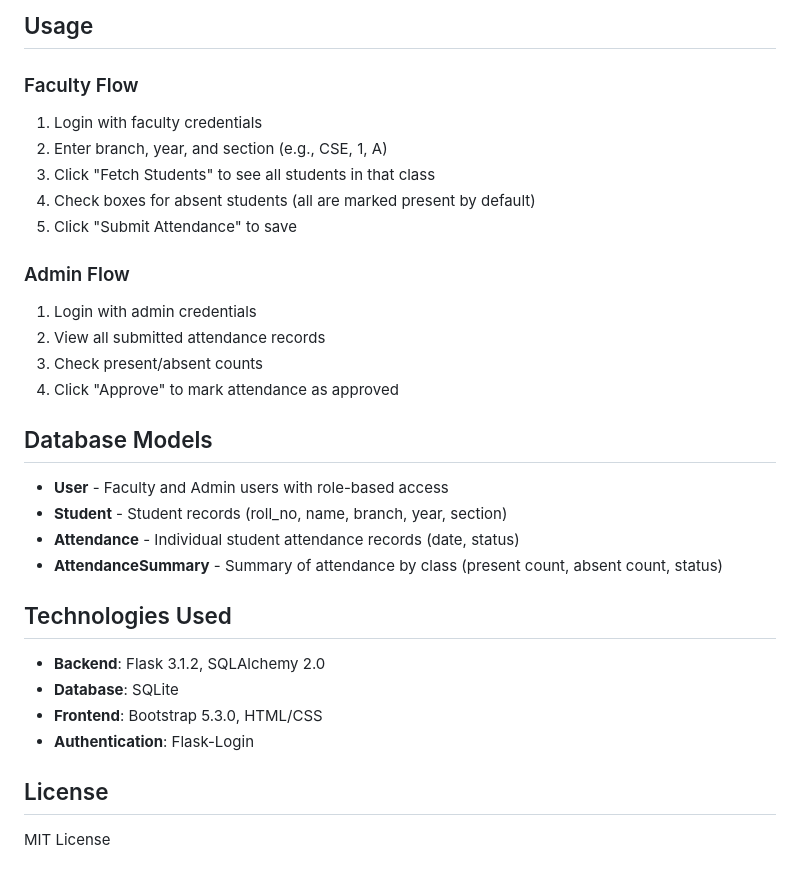
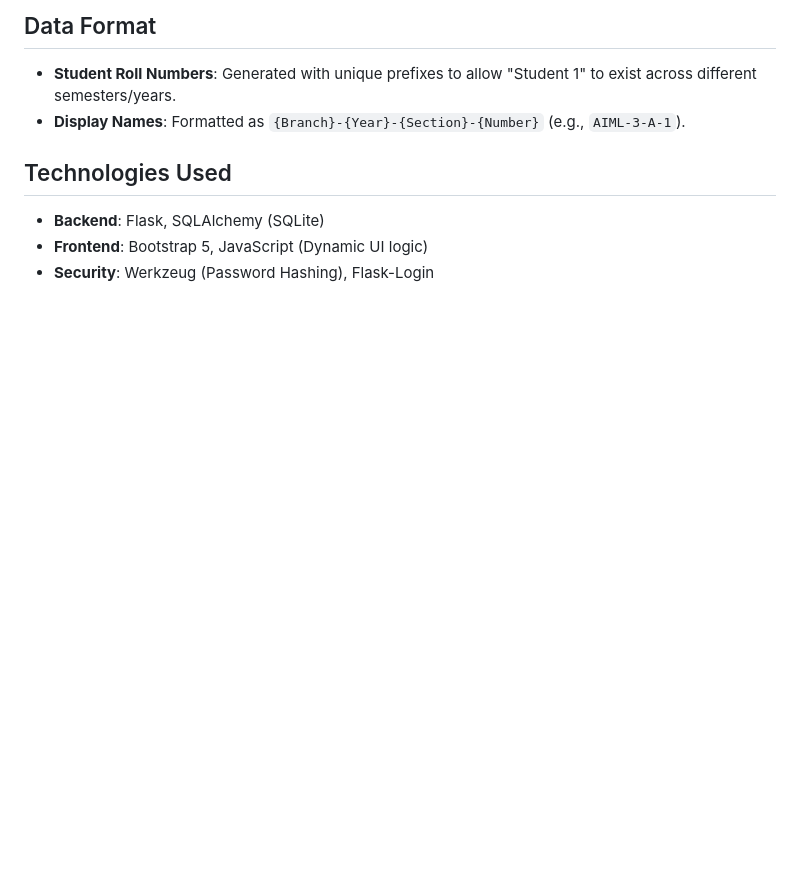
Before and after one commit to abhilash2946/college-attendance-system, a Markdown page: README.md, the part around one of its changes. Drawn GitHub-style; blank space fills up the shorter version.

```diff
--- a/README.md
+++ b/README.md
@@ -70,33 +75,9 @@ python run.py
 
-## Usage
-
-### Faculty Flow
-1. Login with faculty credentials
-2. Enter branch, year, and section (e.g., CSE, 1, A)
-3. Click "Fetch Students" to see all students in that class
-4. Check boxes for absent students (all are marked present by default)
-5. Click "Submit Attendance" to save
-
-### Admin Flow
-1. Login with admin credentials
-2. View all submitted attendance records
-3. Check present/absent counts
-4. Click "Approve" to mark attendance as approved
-
-## Database Models
-
-- **User** - Faculty and Admin users with role-based access
-- **Student** - Student records (roll_no, name, branch, year, section)
-- **Attendance** - Individual student attendance records (date, status)
-- **AttendanceSummary** - Summary of attendance by class (present count, absent count, status)
+## Data Format
+- **Student Roll Numbers**: Generated with unique prefixes to allow "Student 1" to exist across different semesters/years.
+- **Display Names**: Formatted as `{Branch}-{Year}-{Section}-{Number}` (e.g., `AIML-3-A-1`).
 
 ## Technologies Used
-
-- **Backend**: Flask 3.1.2, SQLAlchemy 2.0
-- **Database**: SQLite
-- **Frontend**: Bootstrap 5.3.0, HTML/CSS
-- **Authentication**: Flask-Login
-
-## License
-
-MIT License
+- **Backend**: Flask, SQLAlchemy (SQLite)
+- **Frontend**: Bootstrap 5, JavaScript (Dynamic UI logic)
+- **Security**: Werkzeug (Password Hashing), Flask-Login
```
Also changed, not shown: other parts of README.md (+53 -48 lines).
